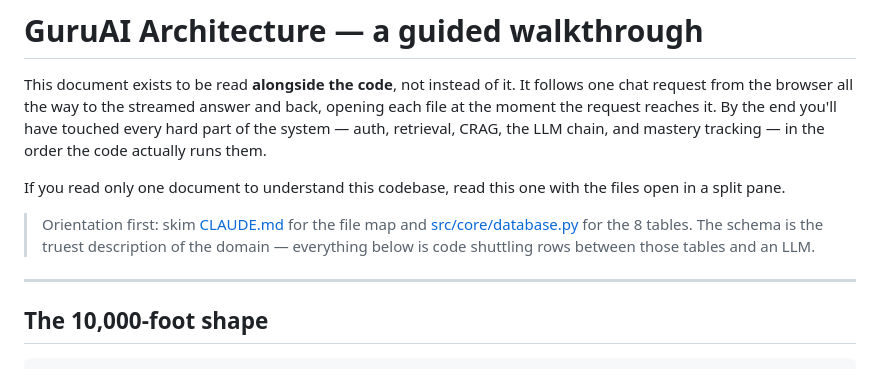
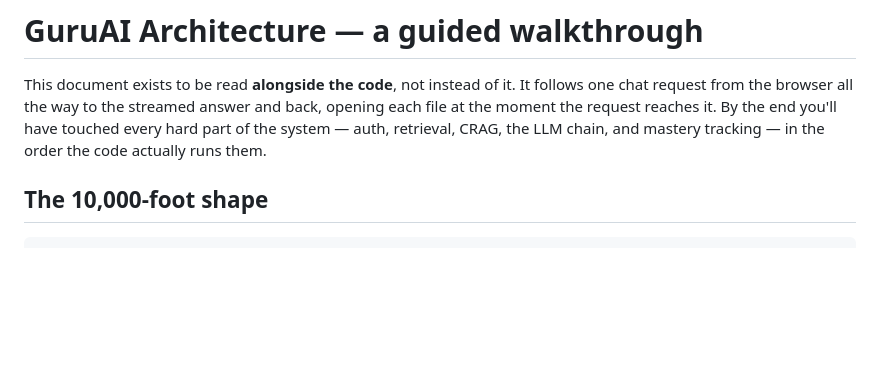
Before and after one commit to Ekansh-2004/GuruAI, a Markdown page: docs/ARCHITECTURE.md, the part around the change. Rendered like a GitHub page; blank space fills up the shorter version.

Commit message:
fix architecture.md

```diff
--- a/docs/ARCHITECTURE.md
+++ b/docs/ARCHITECTURE.md
@@ -6,15 +6,6 @@ back, opening each file at the moment the request reaches it. By the end you'll
 have touched every hard part of the system — auth, retrieval, CRAG, the LLM
 chain, and mastery tracking — in the order the code actually runs them.
 
-If you read only one document to understand this codebase, read this one with the
-files open in a split pane.
-
-> Orientation first: skim [CLAUDE.md](../CLAUDE.md) for the file map and
-> [src/core/database.py](../src/core/database.py) for the 8 tables. The schema is
-> the truest description of the domain — everything below is code shuttling rows
-> between those tables and an LLM.
-
----
 
 ## The 10,000-foot shape
 
```
